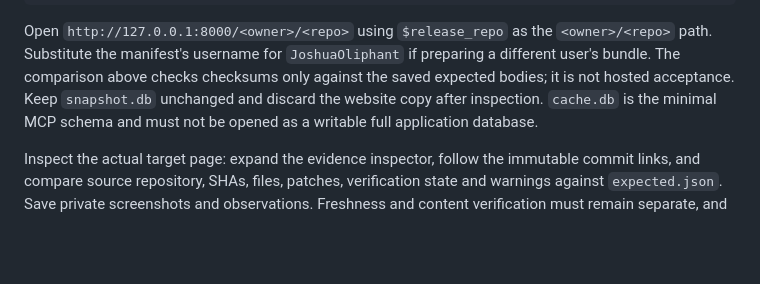
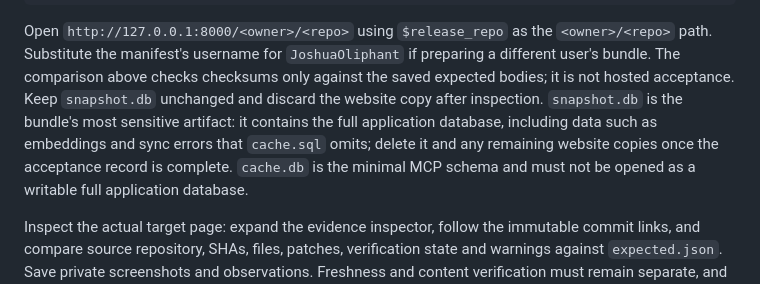
Before and after one commit to JoshuaOliphant/forkhub, a Markdown page: docs/signal-evidence-e2e-acceptance.md, the part around the change. Rendered like a GitHub page; blank space fills up the shorter version.

Commit message:
Document sensitivity and cleanup of retained application snapshots

```diff
--- a/docs/signal-evidence-e2e-acceptance.md
+++ b/docs/signal-evidence-e2e-acceptance.md
@@ -84,6 +84,10 @@ Open `http://127.0.0.1:8000/<owner>/<repo>` using `$release_repo` as the
 if preparing a different user's bundle. The comparison above checks checksums
 only against the saved expected bodies; it is not hosted acceptance. Keep
 `snapshot.db` unchanged and discard the website copy after inspection.
+`snapshot.db` is the bundle's most sensitive artifact: it contains the full
+application database, including data such as embeddings and sync errors that
+`cache.sql` omits; delete it and any remaining website copies once the acceptance
+record is complete.
 `cache.db` is the minimal MCP schema and must not be opened as a writable full
 application database.
 
```
